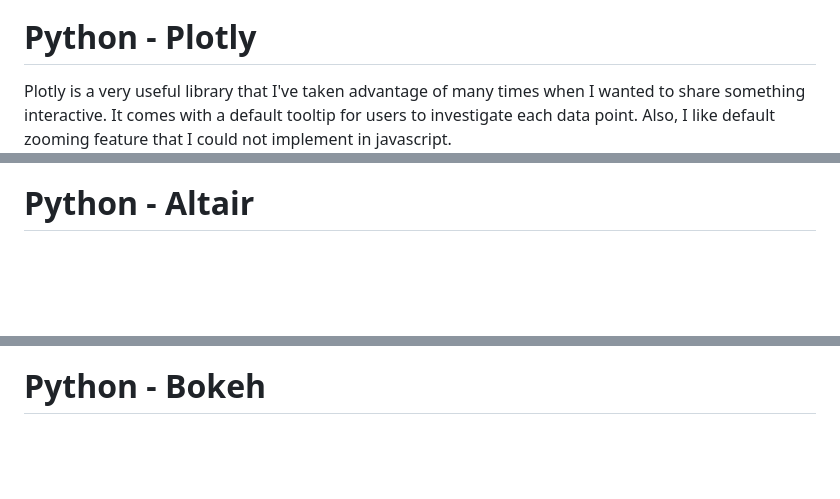
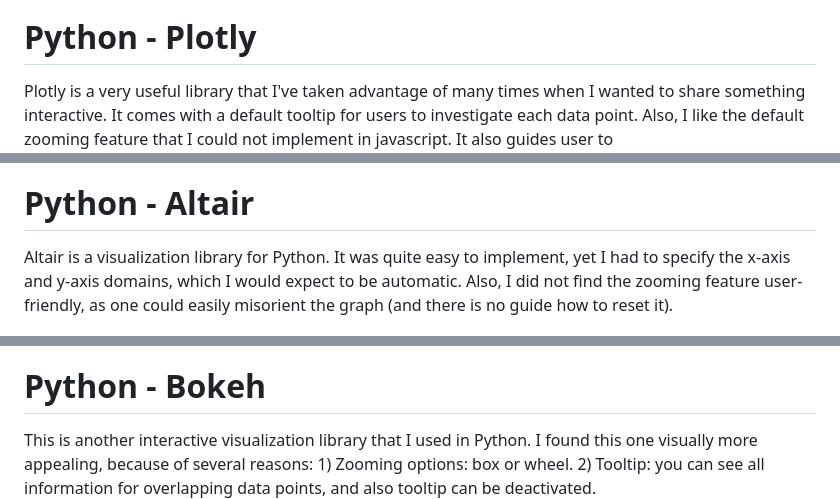
Before and after one commit to cs573-24s/a2-DataVis-7Ways, a Markdown page: README.md, 3 parts joined by grey strips. Rendered like a GitHub page; blank space fills up the shorter version.

```diff
--- a/README.md
+++ b/README.md
@@ -18,12 +18,17 @@ Key features implemented with D3.js include some interactive elements, such as t
 ![d3_2](img/d3_2.png)
 
 # Python - Plotly
-Plotly is a very useful library that I've taken advantage of many times when I wanted to share something interactive. It comes with a default tooltip for users to investigate each data point. Also, I like default zooming feature that I could not implement in javascript.
+Plotly is a very useful library that I've taken advantage of many times when I wanted to share something interactive. It comes with a default tooltip for users to investigate each data point. Also, I like the default zooming feature that I could not implement in javascript. It also guides user to
 ![plotly](img/plotly.png)
 
 # Python - Altair
+
+Altair is a  visualization library for Python. It was quite easy to implement, yet I had to specify the x-axis and y-axis domains, which I would expect to be automatic. Also, I did not find the zooming feature user-friendly, as one could easily misorient the graph (and there is no guide how to reset it).
+
 ![altair](img/altair.png)
 # Python - Bokeh
+
+This is another interactive visualization library that I used in Python. I found this one visually more appealing, because of several reasons: 1) Zooming options: box or wheel. 2) Tooltip: you can see all information for overlapping data points, and also tooltip can be deactivated.
 ![bokeh](img/bokeh.png)
 # R - ggplot
 
```
Also changed, not shown: other parts of README.md (+2 -0 lines).
